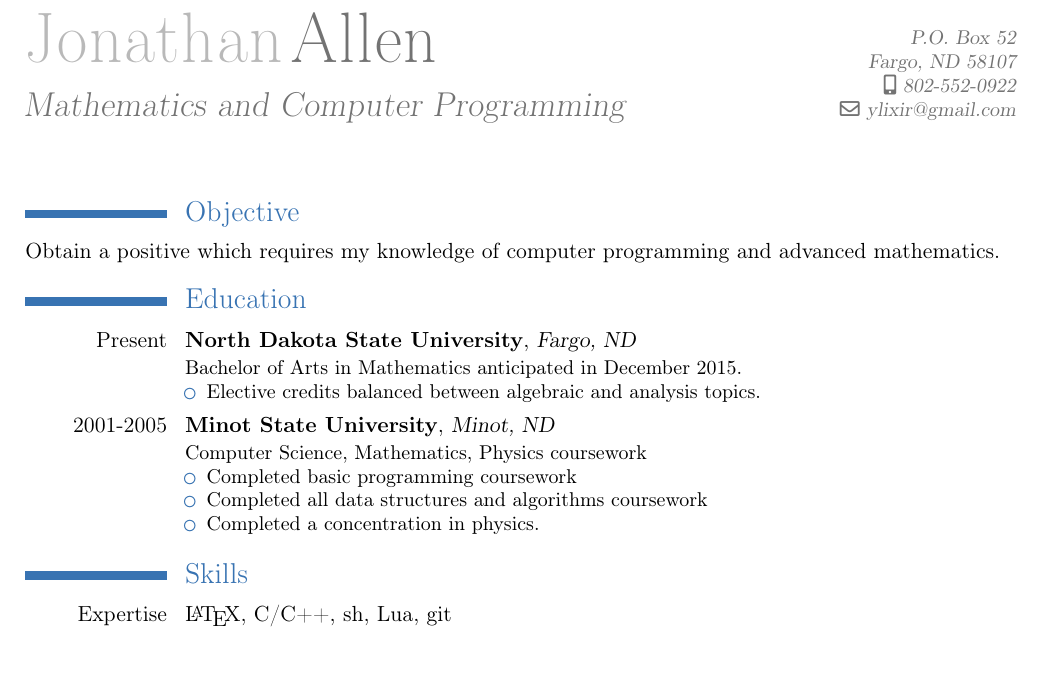
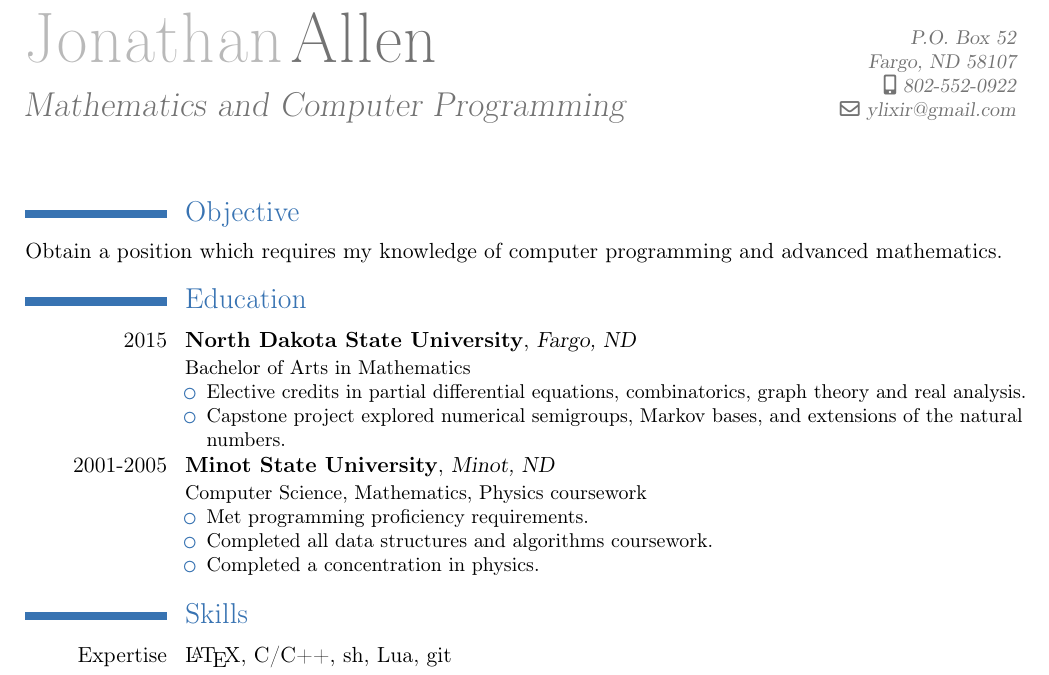
Before and after one commit to ylixir/resume, a LaTeX CV (resume.tex): part of the page, cut so that both start at the same text. Compiled offline with pdfLaTeX.

Commit message:
fixed a typo, updated with degree, increased accuracy of MSU experience

```diff
--- a/resume.tex
+++ b/resume.tex
@@ -19,23 +19,25 @@
 \maketitle
 
 \section{Objective}
-Obtain a positive which requires my knowledge of computer programming and advanced mathematics.
+Obtain a position which requires my knowledge of computer programming and advanced mathematics.
 
 \section{Education}
-\cventry{Present}{North Dakota State University}{Fargo, ND}{}{}{
-Bachelor of Arts in Mathematics anticipated in December 2015.
+\cventry{2015}{North Dakota State University}{Fargo, ND}{}{}{
+Bachelor of Arts in Mathematics
 \begin{itemize}
 \item
-Elective credits balanced between algebraic and analysis topics.
+Elective credits in partial differential equations, combinatorics, graph theory and real analysis.
+\item
+Capstone project explored numerical semigroups, Markov bases, and extensions of the natural numbers.
 \end{itemize}
 }
 \cventry{2001-2005}{Minot State University}{Minot, ND}{}{}{
 Computer Science, Mathematics, Physics coursework
 \begin{itemize}
 \item
-Completed basic programming coursework
+Met programming proficiency requirements.
 \item
-Completed all data structures and algorithms coursework
+Completed all data structures and algorithms coursework.
 \item
 Completed a concentration in physics.
 \end{itemize}
```
Also changed, not shown: resume.pdf, 1 other file.
